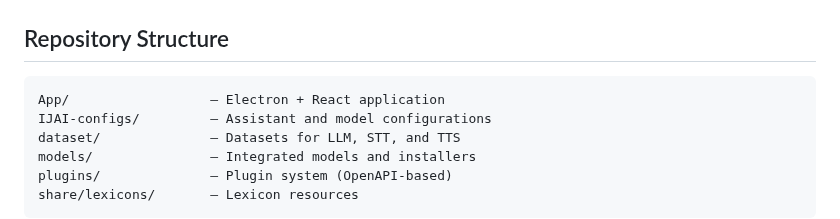
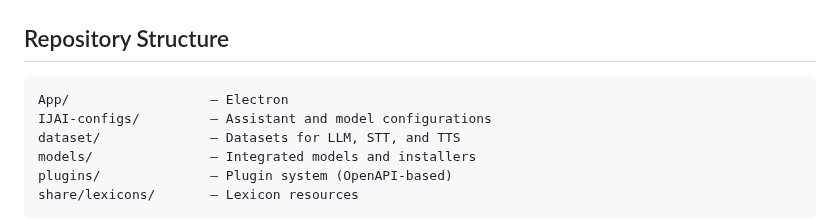
Before and after one commit to IbrokhimN/IJAI, a Markdown page: README.md, the part around the change. Drawn GitHub-style.

````diff
--- a/README.md
+++ b/README.md
@@ -31,7 +31,7 @@ It provides a unified environment for **model management, dataset handling, conf
 ## Repository Structure
 
 ```
-App/                  – Electron + React application
+App/                  – Electron
 IJAI-configs/         – Assistant and model configurations
 dataset/              – Datasets for LLM, STT, and TTS
 models/               – Integrated models and installers
````
